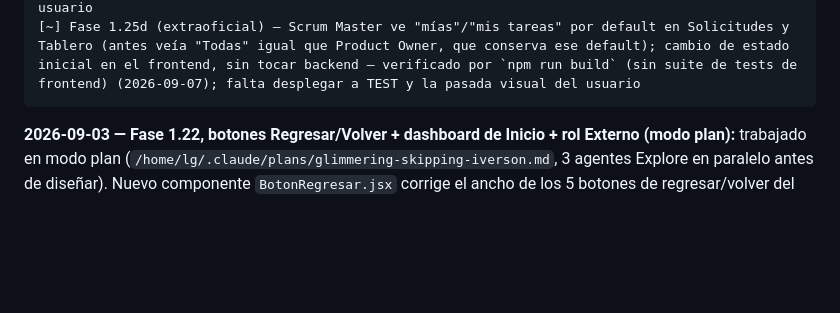
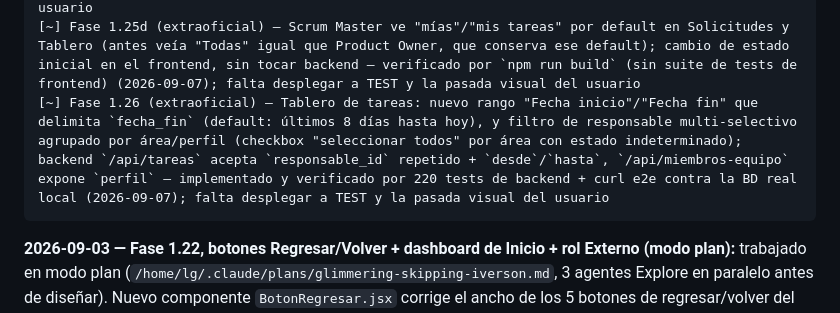
Before and after one commit to luisagjuarez/portal_seguimiento, a Markdown page: ESTADO_PROYECTO.md, the part around the change. GitHub-like rendering; blank space fills up the shorter version.

````diff
--- a/ESTADO_PROYECTO.md
+++ b/ESTADO_PROYECTO.md
@@ -30,6 +30,7 @@
 [~] Fase 1.25b (extraoficial) — Dirección General renombrada a "Presentación de avance" (título y sidebar) y reducida a solo solicitudes: se quitan los indicadores de tareas de los tiles superiores y la tabla completa "Tareas por estatus"; "Por cliente" y "Por área" pasan a mostrar únicamente En proceso/Concluidas/Nuevas/En espera de solicitudes (con "en proceso" ahora excluyendo "EN ESPERA" en esas 2 tablas para no traslaparse) — implementado y verificado por 218 tests de backend + curl e2e contra la BD real local, cuadrando exacto contra los totales de "solicitudes_por_estatus" (2026-09-07); desplegado en TEST (2026-09-07); falta la pasada visual del usuario en TEST
 [~] Fase 1.25c (extraoficial) — "Presentación de avance" ahora también la ve el rol TEAM (antes solo Scrum Master/Product Owner); backend reutiliza `require_no_externo` (misma regla que Tablero/Tareas en proceso), frontend reemplaza la lista blanca de 2 roles por `!esExterno` — implementado y verificado por 219 tests de backend + curl e2e contra la BD real local (token real de TEAM → 200, de EXTERNO → 403) (2026-09-07); falta desplegar a TEST y la pasada visual del usuario
 [~] Fase 1.25d (extraoficial) — Scrum Master ve "mías"/"mis tareas" por default en Solicitudes y Tablero (antes veía "Todas" igual que Product Owner, que conserva ese default); cambio de estado inicial en el frontend, sin tocar backend — verificado por `npm run build` (sin suite de tests de frontend) (2026-09-07); falta desplegar a TEST y la pasada visual del usuario
+[~] Fase 1.26 (extraoficial) — Tablero de tareas: nuevo rango "Fecha inicio"/"Fecha fin" que delimita `fecha_fin` (default: últimos 8 días hasta hoy), y filtro de responsable multi-selectivo agrupado por área/perfil (checkbox "seleccionar todos" por área con estado indeterminado); backend `/api/tareas` acepta `responsable_id` repetido + `desde`/`hasta`, `/api/miembros-equipo` expone `perfil` — implementado y verificado por 220 tests de backend + curl e2e contra la BD real local (2026-09-07); falta desplegar a TEST y la pasada visual del usuario
 ```
 
 **2026-09-03 — Fase 1.22, botones Regresar/Volver + dashboard de Inicio + rol Externo (modo
````
Also changed, not shown: 00_ARCHIVOS/BITACORAS/2026-09-07.md (+42 -0 lines).
